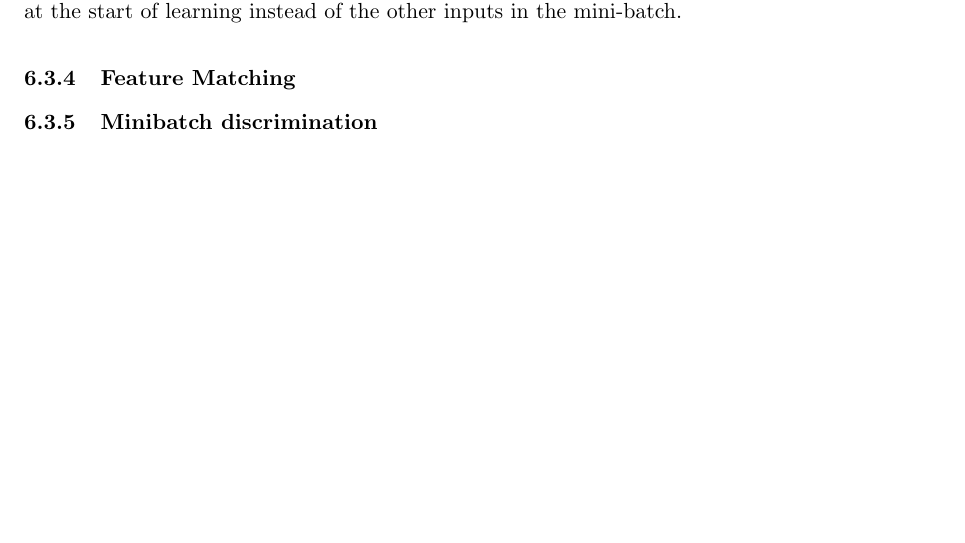
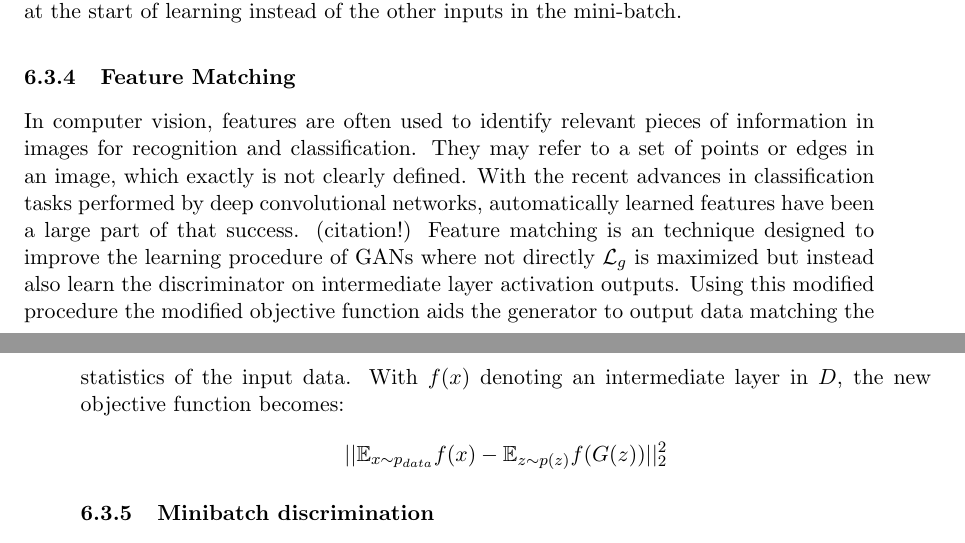
Before and after one commit to Spotlight0xff/deeplearning-seminar, a LaTeX document (paper/paper.tex, which reads paper/chapters/gan.tex): part of page 14 of 17 before the commit and two parts of pages 14 and 15 of 17 after it, the two joined at a grey line, cut so that both start at the same text, the shorter picture padded with empty space. Compiled offline with pdfLaTeX.

Commit message:
added feature matching short text

```diff
--- a/paper/chapters/gan.tex
+++ b/paper/chapters/gan.tex
@@ -119,6 +119,16 @@ Using batch normalization \cite{batch_norm:2015} helped stabilizing learning DCG
 
 \subsubsection{Feature Matching}
 \label{ssub:gan_feature_matching}
+In computer vision, features are often used to identify relevant pieces of information in images for recognition and classification.
+They may refer to a set of points or edges in an image, which exactly is not clearly defined.
+With the recent advances in classification tasks performed by deep convolutional networks, automatically learned features have been a large part of that success. (citation!)
+Feature matching is an technique designed to improve the learning procedure of GANs where not directly $\mathcal{L}_g$ is maximized but instead also learn the discriminator on intermediate layer activation outputs.
+Using this modified procedure the modified objective function aids the generator to output data matching the statistics of the input data.
+With $f(x)$ denoting an intermediate layer in $D$, the new objective function becomes:
+$$
+|| \mathbb{E}_{x \sim p_{data}}f(x) - \mathbb{E}_{z \sim p(z)}f(G(z)) || ^{2}_{2}
+$$
+
 
 \subsubsection{Minibatch discrimination}
 \label{ssub:gan_minibatch_discrimination}
```
